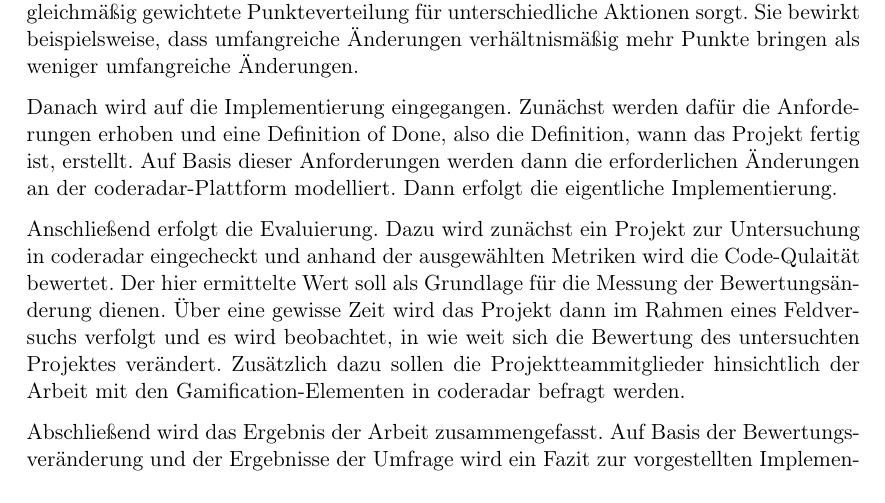
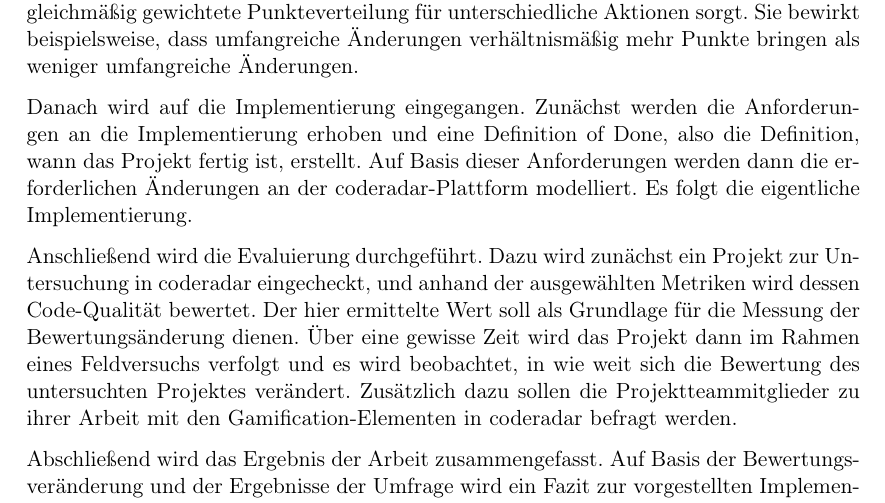
Before and after one commit to jo2/Masterarbeit, a LaTeX document (Expose/expose.tex): part of page 3 of 4, cut so that both start at the same text. Compiled offline with pdfLaTeX.

Commit message:
Apply suggestions from code review
Co-authored-by: parents6634 <74681688+parents6634@users.noreply.github.com>

```diff
--- a/Expose/expose.tex
+++ b/Expose/expose.tex
@@ -80,15 +80,15 @@ Außerdem wird eine Balancierungsmatrix ausgearbeitet, die für eine gleichmäß
 Sie bewirkt beispielsweise, dass umfangreiche Änderungen verhältnismäßig mehr Punkte bringen als weniger umfangreiche Änderungen.
 
 Danach wird auf die Implementierung eingegangen.
-Zunächst werden dafür die Anforderungen erhoben und eine Definition of Done, also die Definition, wann das Projekt fertig ist, erstellt.
+Zunächst werden die Anforderungen an die Implementierung erhoben und eine Definition of Done, also die Definition, wann das Projekt fertig ist, erstellt.
 Auf Basis dieser Anforderungen werden dann die erforderlichen Änderungen an der coderadar-Plattform modelliert.
-Dann erfolgt die eigentliche Implementierung.
+Es folgt die eigentliche Implementierung.
 
-Anschließend erfolgt die Evaluierung.
-Dazu wird zunächst ein Projekt zur Untersuchung in coderadar eingecheckt und anhand der ausgewählten Metriken wird die Code-Qulaität bewertet.
+Anschließend wird die Evaluierung durchgeführt.
+Dazu wird zunächst ein Projekt zur Untersuchung in coderadar eingecheckt, und anhand der ausgewählten Metriken wird dessen Code-Qualität bewertet.
 Der hier ermittelte Wert soll als Grundlage für die Messung der Bewertungsänderung dienen.
 Über eine gewisse Zeit wird das Projekt dann im Rahmen eines Feldversuchs verfolgt und es wird beobachtet, in wie weit sich die Bewertung des untersuchten Projektes verändert.
-Zusätzlich dazu sollen die Projektteammitglieder hinsichtlich der Arbeit mit den Gamification-Elementen in coderadar befragt werden.
+Zusätzlich dazu sollen die Projektteammitglieder zu ihrer Arbeit mit den Gamification-Elementen in coderadar befragt werden.
 
 Abschließend wird das Ergebnis der Arbeit zusammengefasst.
 Auf Basis der Bewertungsveränderung und der Ergebnisse der Umfrage wird ein Fazit zur vorgestellten Implementierung von Gamification-Elementen und ihrem Einfluss auf nachhaltige Code-Qualität gezogen.
```
